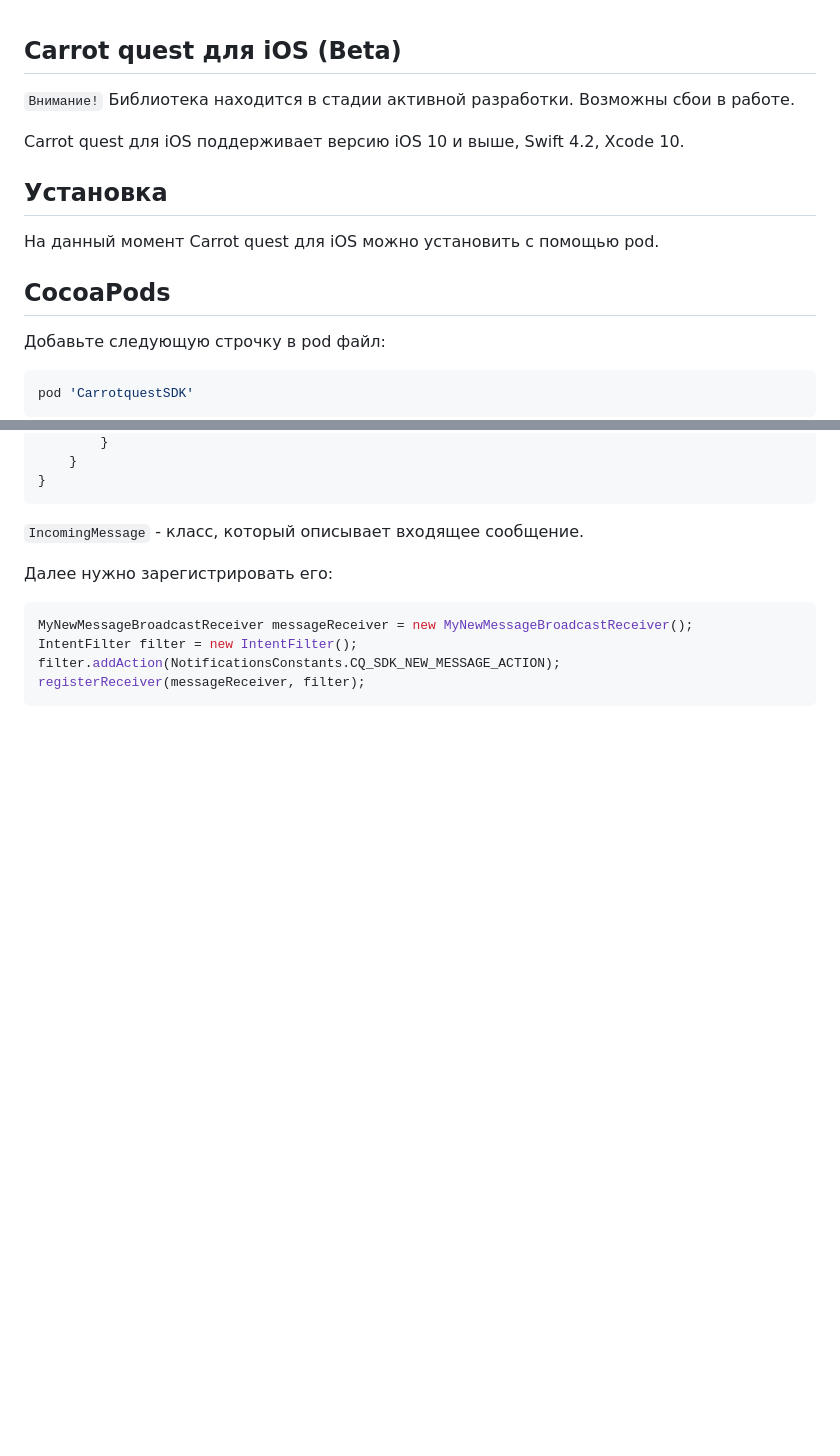
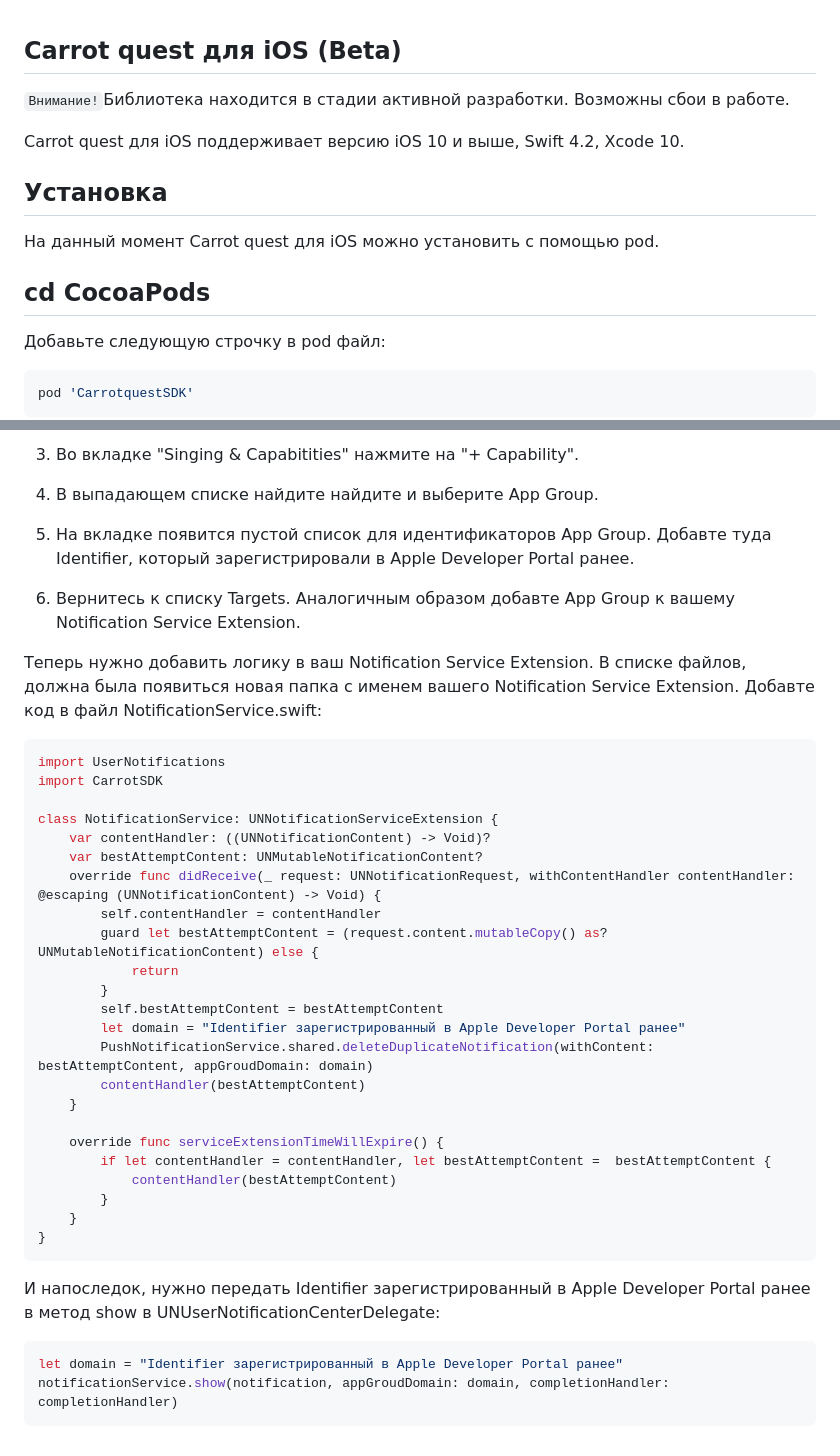
Before and after one commit to carrotquest/ios-sdk, a Markdown page: README.md, 2 parts joined by grey strips. GitHub-like rendering; blank space fills up the shorter version.

````diff
--- a/README.md
+++ b/README.md
@@ -1,13 +1,13 @@
 ## Carrot quest для iOS (Beta)
 
-`Внимание!` Библиотека находится в стадии активной разработки. Возможны сбои в работе.
+`Внимание!`Библиотека находится в стадии активной разработки. Возможны сбои в работе.
 
 Carrot quest для iOS поддерживает версию iOS 10 и выше, Swift 4.2, Xcode 10.
 
 ## Установка
 На данный момент Carrot quest для iOS можно установить с помощью pod.
 
-## CocoaPods
+## cd CocoaPods
 Добавьте следующую строчку в pod файл:
 ```swift
 pod 'CarrotquestSDK'
@@ -143,13 +178,42 @@ public class MyNewMessageBroadcastReceiver extends BroadcastReceiver {
+3) Во вкладке "Singing & Capabitities" нажмите на "+ Capability".
+
+4) В выпадающем списке найдите найдите и выберите App Group.
+
+5) На вкладке появится пустой список для идентификаторов App Group. Добавте туда Identifier, который зарегистрировали в Apple Developer Portal ранее.
+
+6) Вернитесь к списку Targets. Аналогичным образом добавте App Group к вашему Notification Service Extension.
+
+Теперь нужно добавить логику в ваш Notification Service Extension. В списке файлов, должна была появиться новая папка с именем вашего Notification Service Extension. Добавте код в файл NotificationService.swift:
+
+```swift
+import UserNotifications
+import CarrotSDK
+
+class NotificationService: UNNotificationServiceExtension {
+    var contentHandler: ((UNNotificationContent) -> Void)?
+    var bestAttemptContent: UNMutableNotificationContent?
+    override func didReceive(_ request: UNNotificationRequest, withContentHandler contentHandler: @escaping (UNNotificationContent) -> Void) {
+        self.contentHandler = contentHandler
+        guard let bestAttemptContent = (request.content.mutableCopy() as? UNMutableNotificationContent) else {
+            return
+        }
+        self.bestAttemptContent = bestAttemptContent
+        let domain = "Identifier зарегистрированный в Apple Developer Portal ранее"
+        PushNotificationService.shared.deleteDuplicateNotification(withContent: bestAttemptContent, appGroudDomain: domain)
+        contentHandler(bestAttemptContent)
+    }
+
+    override func serviceExtensionTimeWillExpire() {
+        if let contentHandler = contentHandler, let bestAttemptContent =  bestAttemptContent {
+            contentHandler(bestAttemptContent)
         }
     }
 }
 ```
-`IncomingMessage` - класс, который описывает входящее сообщение.
 
-Далее нужно зарегистрировать его:
-``` java
-MyNewMessageBroadcastReceiver messageReceiver = new MyNewMessageBroadcastReceiver();
-IntentFilter filter = new IntentFilter();
-filter.addAction(NotificationsConstants.CQ_SDK_NEW_MESSAGE_ACTION);
-registerReceiver(messageReceiver, filter);
+И напоследок, нужно передать Identifier зарегистрированный в Apple Developer Portal ранее в метод show в UNUserNotificationCenterDelegate:
+
+```swift
+let domain = "Identifier зарегистрированный в Apple Developer Portal ранее"
+notificationService.show(notification, appGroudDomain: domain, completionHandler: completionHandler)
 ```
````
Also changed, not shown: other parts of README.md (+59 -24 lines), assets/AppGroup.png (added).
